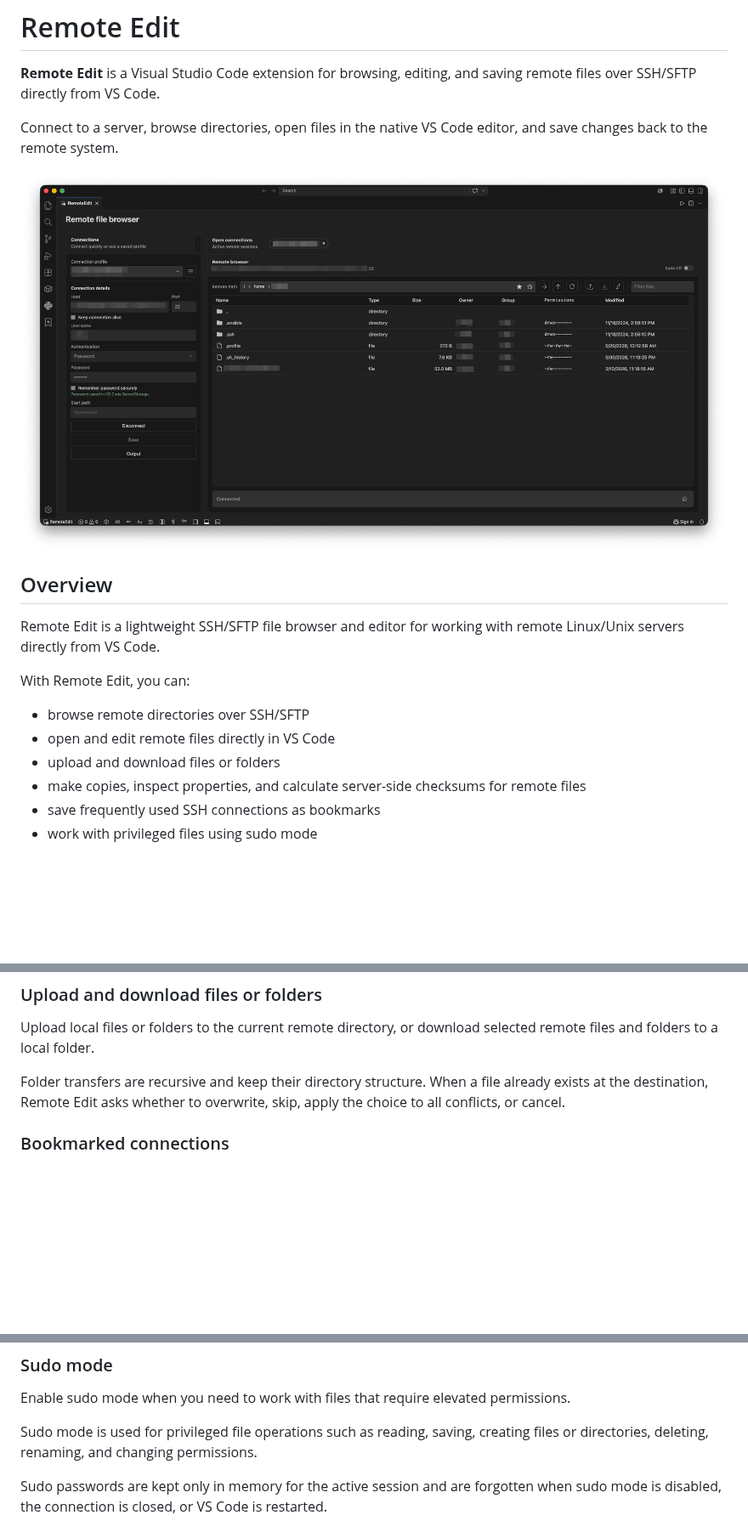
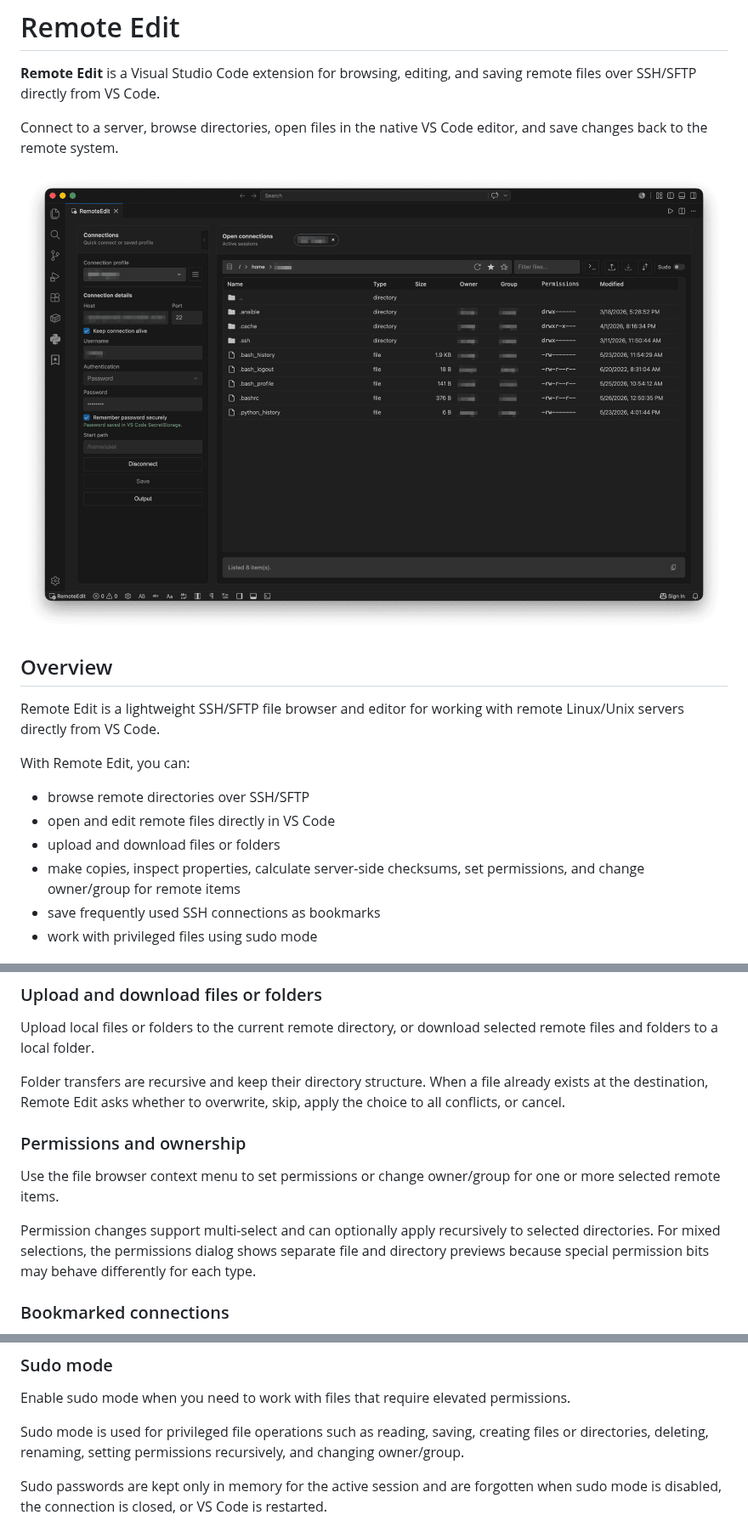
Before and after one commit to josegrabelha/remoteedit, a Markdown page: README.md, 3 parts joined by grey strips. Shown at 85% size. Drawn GitHub-style; pictures changed too: images/remoteedit-hero.png; blank space fills up the shorter version.

Commit message:
feat: add remote file actions and command runner

```diff
--- a/README.md
+++ b/README.md
@@ -15,7 +15,7 @@ With Remote Edit, you can:
 - browse remote directories over SSH/SFTP
 - open and edit remote files directly in VS Code
 - upload and download files or folders
-- make copies, inspect properties, and calculate server-side checksums for remote files
+- make copies, inspect properties, calculate server-side checksums, set permissions, and change owner/group for remote items
 - save frequently used SSH connections as bookmarks
 - work with privileged files using sudo mode
 
@@ -37,6 +37,13 @@ Upload local files or folders to the current remote directory, or download selec
 
 Folder transfers are recursive and keep their directory structure. When a file already exists at the destination, Remote Edit asks whether to overwrite, skip, apply the choice to all conflicts, or cancel.
 
+
+### Permissions and ownership
+
+Use the file browser context menu to set permissions or change owner/group for one or more selected remote items.
+
+Permission changes support multi-select and can optionally apply recursively to selected directories. For mixed selections, the permissions dialog shows separate file and directory previews because special permission bits may behave differently for each type.
+
 ### Bookmarked connections
 
 Save frequently used SSH/SFTP connections with host, port, username, authentication type, private key path, and start path.
@@ -51,7 +58,7 @@ When enabled, saved SSH passwords and private key passphrases are stored using V
 
 Enable sudo mode when you need to work with files that require elevated permissions.
 
-Sudo mode is used for privileged file operations such as reading, saving, creating files or directories, deleting, renaming, and changing permissions.
+Sudo mode is used for privileged file operations such as reading, saving, creating files or directories, deleting, renaming, setting permissions recursively, and changing owner/group.
 
 Sudo passwords are kept only in memory for the active session and are forgotten when sudo mode is disabled, the connection is closed, or VS Code is restarted.
 
```
Also changed, not shown: CHANGELOG.md (+16 -0 lines), 12 other files.
